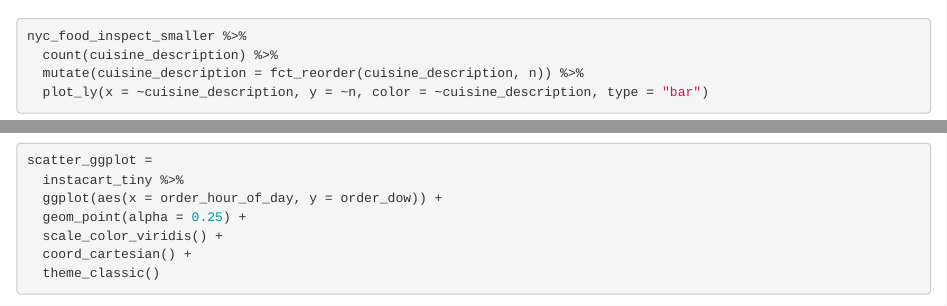
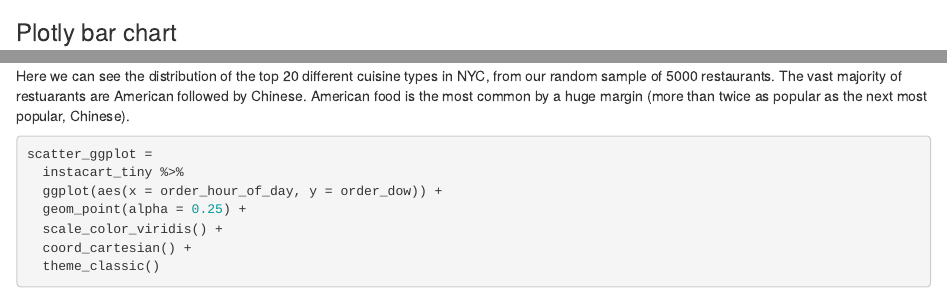
Before and after one commit to jshekelle/p8105_hw4_jes2353, an R Markdown document (Homework 4.Rmd): the page in a window 1100 px wide, from 1420 px down, and a second part further down, joined at a grey line. Rendered offline with R 4.5, knitr and Pandoc, with nearby package versions; some code elsewhere in the file could not run offline.

Commit message:
Plotly bar chart finished

````diff
--- a/Homework 4.Rmd
+++ b/Homework 4.Rmd
@@ -49,7 +49,7 @@ nyc_food_inspect_smaller%>%
 ```
 
 
-###
+### Plotly bar chart
 
 ```{r}
 nyc_food_inspect_smaller %>%
@@ -61,3 +65,5 @@ nyc_food_inspect_smaller %>%
+Here we can see the distribution of the top 20 different cuisine types in NYC, from our random sample of 5000 restaurants. The vast majority of restuarants are American followed by Chinese. American food is the most common by a huge margin (more than twice as popular as the next most popular, Chinese).
+
 
 ```{r}
 scatter_ggplot =
````
Also changed, not shown: Homework 4.Rmd (4 more changed lines).
